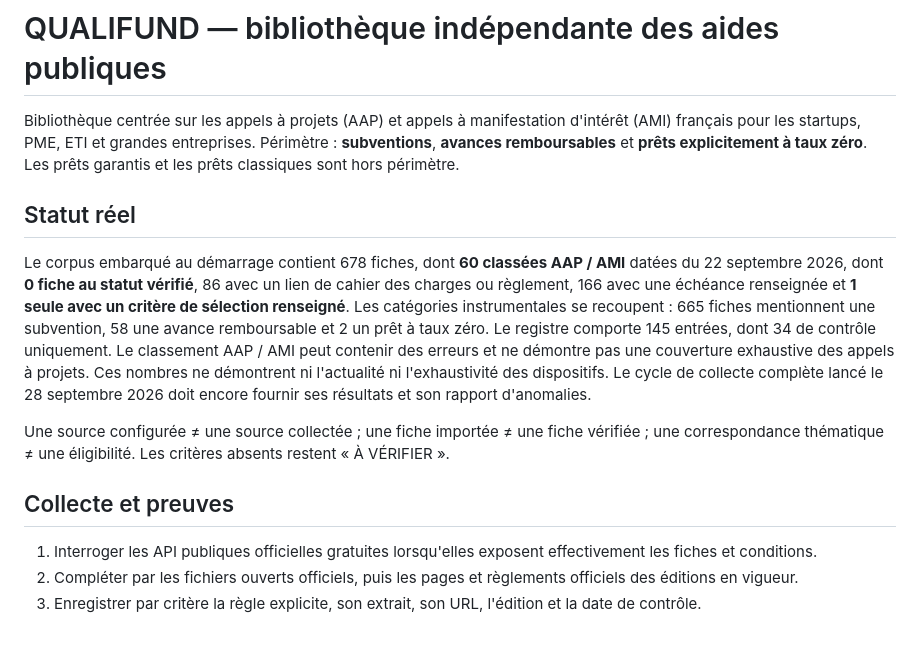
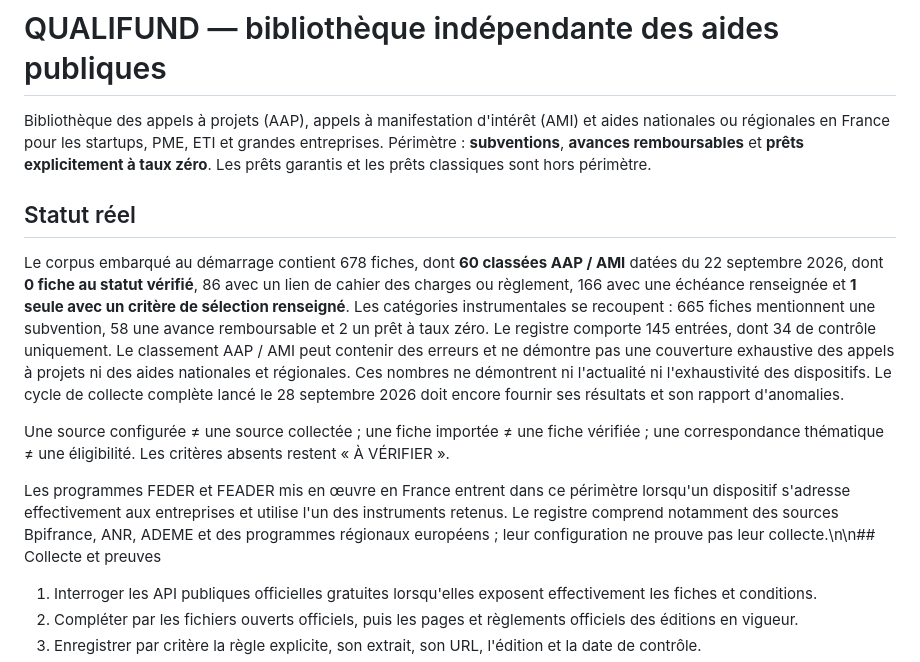
Before and after one commit to hakimalamiouahabi/qualifund, a Markdown page: README.md, the part around the change. Rendered like a GitHub page; blank space fills up the shorter version.

Commit message:
scope: couvrir AAP et aides nationales ou régionales en France

```diff
--- a/README.md
+++ b/README.md
@@ -1,14 +1,14 @@
 # QUALIFUND — bibliothèque indépendante des aides publiques
 
-Bibliothèque centrée sur les appels à projets (AAP) et appels à manifestation d'intérêt (AMI) français pour les startups, PME, ETI et grandes entreprises. Périmètre : **subventions**, **avances remboursables** et **prêts explicitement à taux zéro**. Les prêts garantis et les prêts classiques sont hors périmètre.
+Bibliothèque des appels à projets (AAP), appels à manifestation d'intérêt (AMI) et aides nationales ou régionales en France pour les startups, PME, ETI et grandes entreprises. Périmètre : **subventions**, **avances remboursables** et **prêts explicitement à taux zéro**. Les prêts garantis et les prêts classiques sont hors périmètre.
 
 ## Statut réel
 
-Le corpus embarqué au démarrage contient 678 fiches, dont **60 classées AAP / AMI** datées du 22 septembre 2026, dont **0 fiche au statut vérifié**, 86 avec un lien de cahier des charges ou règlement, 166 avec une échéance renseignée et **1 seule avec un critère de sélection renseigné**. Les catégories instrumentales se recoupent : 665 fiches mentionnent une subvention, 58 une avance remboursable et 2 un prêt à taux zéro. Le registre comporte 145 entrées, dont 34 de contrôle uniquement. Le classement AAP / AMI peut contenir des erreurs et ne démontre pas une couverture exhaustive des appels à projets. Ces nombres ne démontrent ni l'actualité ni l'exhaustivité des dispositifs. Le cycle de collecte complète lancé le 28 septembre 2026 doit encore fournir ses résultats et son rapport d'anomalies.
+Le corpus embarqué au démarrage contient 678 fiches, dont **60 classées AAP / AMI** datées du 22 septembre 2026, dont **0 fiche au statut vérifié**, 86 avec un lien de cahier des charges ou règlement, 166 avec une échéance renseignée et **1 seule avec un critère de sélection renseigné**. Les catégories instrumentales se recoupent : 665 fiches mentionnent une subvention, 58 une avance remboursable et 2 un prêt à taux zéro. Le registre comporte 145 entrées, dont 34 de contrôle uniquement. Le classement AAP / AMI peut contenir des erreurs et ne démontre pas une couverture exhaustive des appels à projets ni des aides nationales et régionales. Ces nombres ne démontrent ni l'actualité ni l'exhaustivité des dispositifs. Le cycle de collecte complète lancé le 28 septembre 2026 doit encore fournir ses résultats et son rapport d'anomalies.
 
 Une source configurée ≠ une source collectée ; une fiche importée ≠ une fiche vérifiée ; une correspondance thématique ≠ une éligibilité. Les critères absents restent « À VÉRIFIER ».
 
-## Collecte et preuves
+Les programmes FEDER et FEADER mis en œuvre en France entrent dans ce périmètre lorsqu'un dispositif s'adresse effectivement aux entreprises et utilise l'un des instruments retenus. Le registre comprend notamment des sources Bpifrance, ANR, ADEME et des programmes régionaux européens ; leur configuration ne prouve pas leur collecte.\n\n## Collecte et preuves
 
 1. Interroger les API publiques officielles gratuites lorsqu'elles exposent effectivement les fiches et conditions.
 2. Compléter par les fichiers ouverts officiels, puis les pages et règlements officiels des éditions en vigueur.
```
